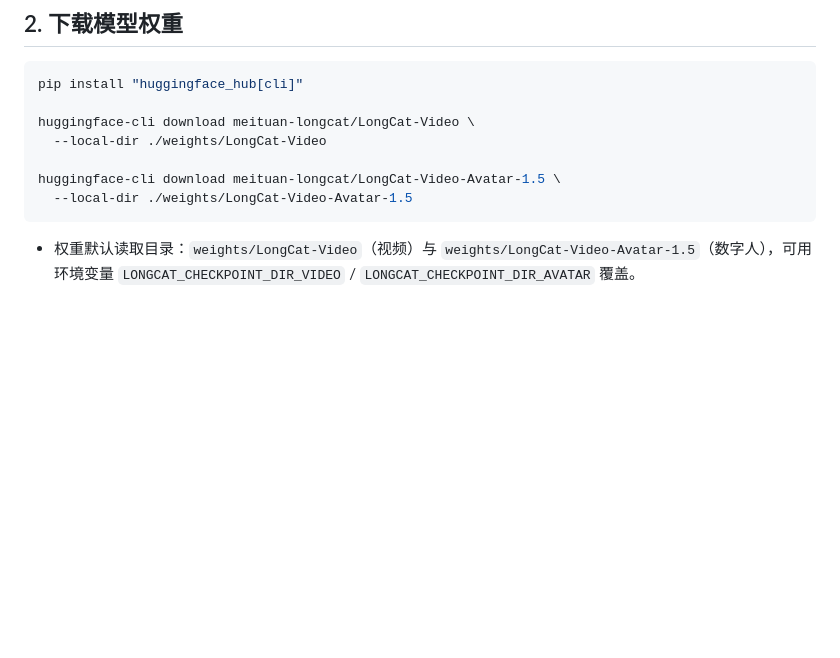
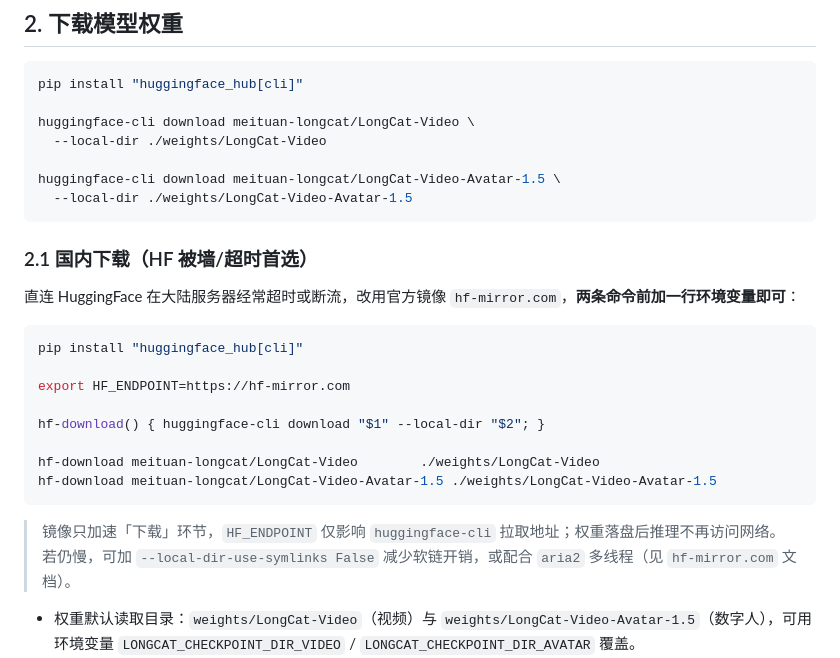
Before and after one commit to cyneck/LongCat-Video-API, a Markdown page: DEPLOYMENT.md, the part around the change. Rendered like a GitHub page; blank space fills up the shorter version.

Commit message:
docs: DEPLOYMENT.md 权重下载补充国内 HF 镜像方法（hf-mirror.com）

````diff
--- a/DEPLOYMENT.md
+++ b/DEPLOYMENT.md
@@ -119,6 +119,24 @@ huggingface-cli download meituan-longcat/LongCat-Video \
 huggingface-cli download meituan-longcat/LongCat-Video-Avatar-1.5 \
   --local-dir ./weights/LongCat-Video-Avatar-1.5
 ```
+
+### 2.1 国内下载（HF 被墙/超时首选）
+
+直连 HuggingFace 在大陆服务器经常超时或断流，改用官方镜像 `hf-mirror.com`，**两条命令前加一行环境变量即可**：
+
+```bash
+pip install "huggingface_hub[cli]"
+
+export HF_ENDPOINT=https://hf-mirror.com
+
+hf-download() { huggingface-cli download "$1" --local-dir "$2"; }
+
+hf-download meituan-longcat/LongCat-Video        ./weights/LongCat-Video
+hf-download meituan-longcat/LongCat-Video-Avatar-1.5 ./weights/LongCat-Video-Avatar-1.5
+```
+
+> 镜像只加速「下载」环节，`HF_ENDPOINT` 仅影响 `huggingface-cli` 拉取地址；权重落盘后推理不再访问网络。
+> 若仍慢，可加 `--local-dir-use-symlinks False` 减少软链开销，或配合 `aria2` 多线程（见 `hf-mirror.com` 文档）。
 
 - 权重默认读取目录：`weights/LongCat-Video`（视频）与 `weights/LongCat-Video-Avatar-1.5`（数字人），可用环境变量 `LONGCAT_CHECKPOINT_DIR_VIDEO` / `LONGCAT_CHECKPOINT_DIR_AVATAR` 覆盖。
 - 若用旧版数字人 v1.0，把 `LONGCAT_CHECKPOINT_DIR_AVATAR` 指向 `weights/LongCat-Video-Avatar`，并在请求里设 `"model_type":"avatar-v1.0"`。
````
